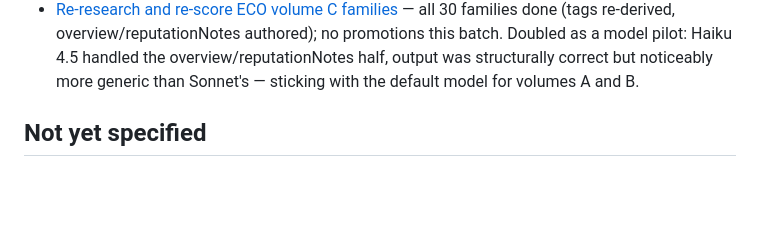
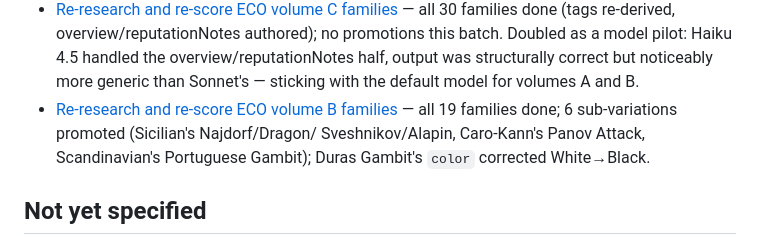
Before and after one commit to MarkDechamps/pairfx-live, a Markdown page: opening-selector/wayfinder/map-opening-catalog-research.md, the part around the change. GitHub-like rendering; blank space fills up the shorter version.

Commit message:
Close ticket 0007 (volume B) with resolution, update map
Co-Authored-By: Claude Sonnet 5 <noreply@anthropic.com>

```diff
--- a/opening-selector/wayfinder/map-opening-catalog-research.md
+++ b/opening-selector/wayfinder/map-opening-catalog-research.md
@@ -63,6 +63,10 @@ data, not a spec about updating it.
   overview/reputationNotes half, output was structurally correct but
   noticeably more generic than Sonnet's — sticking with the default model for
   volumes A and B.
+- [Re-research and re-score ECO volume B families](tickets/0007-rescore-volume-b.md) —
+  all 19 families done; 6 sub-variations promoted (Sicilian's Najdorf/Dragon/
+  Sveshnikov/Alapin, Caro-Kann's Panov Attack, Scandinavian's Portuguese
+  Gambit); Duras Gambit's `color` corrected White→Black.
 
 ## Not yet specified
 
```
Also changed, not shown: 1 other file.
